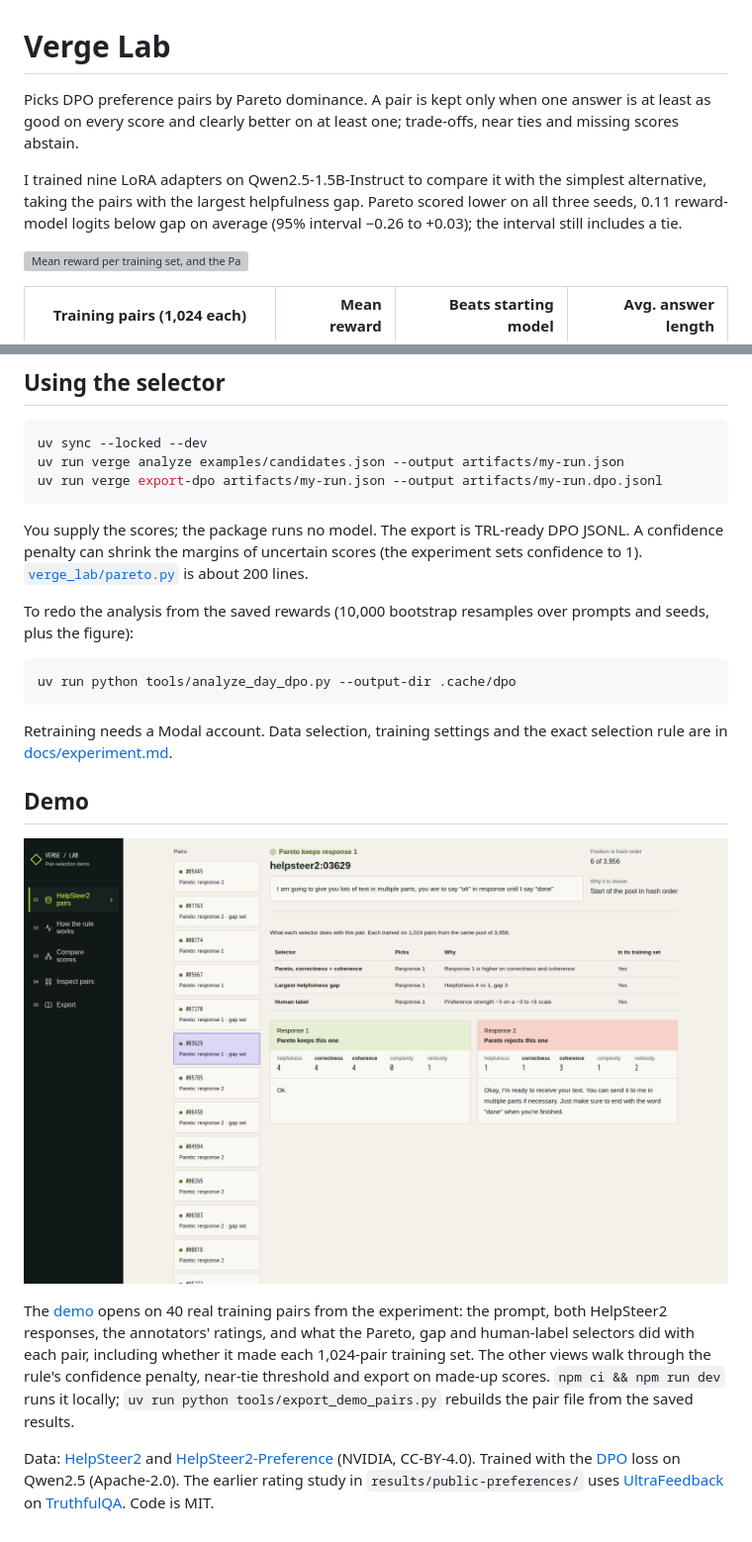
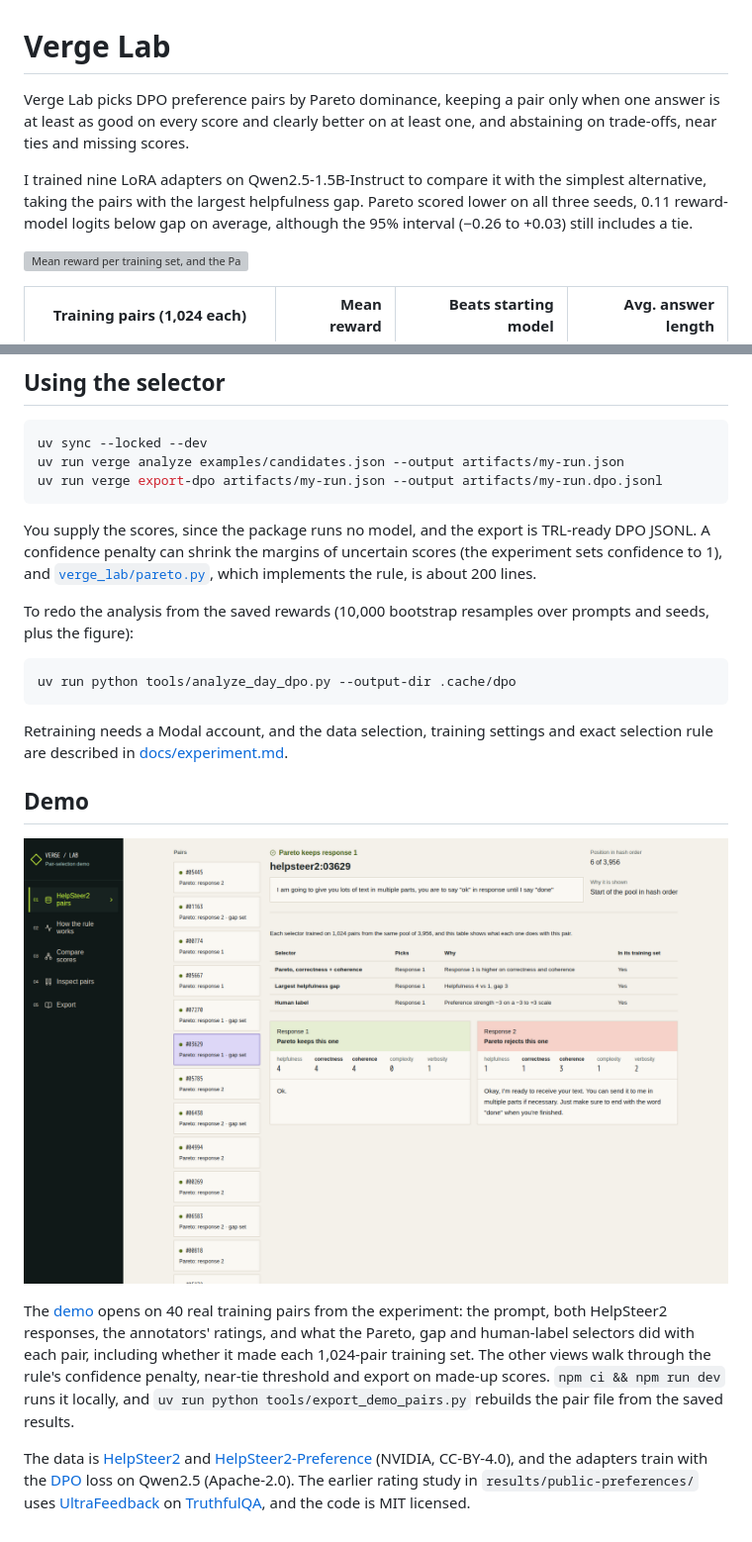
Before and after one commit to mottopanikeiku/verge-lab, a Markdown page: README.md, 2 parts joined by grey strips. Shown at 99% size. Rendered like a GitHub page; pictures changed too: docs/demo.png; grey boxes are pictures that could not be loaded.

Commit message:
demo: run the view notes and captions as full sentences

````diff
--- a/README.md
+++ b/README.md
@@ -1,8 +1,8 @@
 # Verge Lab
 
-Picks DPO preference pairs by Pareto dominance. A pair is kept only when one answer is at least as good on every score and clearly better on at least one; trade-offs, near ties and missing scores abstain.
+Verge Lab picks DPO preference pairs by Pareto dominance, keeping a pair only when one answer is at least as good on every score and clearly better on at least one, and abstaining on trade-offs, near ties and missing scores.
 
-I trained nine LoRA adapters on Qwen2.5-1.5B-Instruct to compare it with the simplest alternative, taking the pairs with the largest helpfulness gap. Pareto scored lower on all three seeds, 0.11 reward-model logits below gap on average (95% interval −0.26 to +0.03); the interval still includes a tie.
+I trained nine LoRA adapters on Qwen2.5-1.5B-Instruct to compare it with the simplest alternative, taking the pairs with the largest helpfulness gap. Pareto scored lower on all three seeds, 0.11 reward-model logits below gap on average, although the 95% interval (−0.26 to +0.03) still includes a tie.
 
 ![Mean reward per training set, and the Pareto minus gap difference](results/day-dpo/reward-difference.svg)
 
@@ -25,7 +25,7 @@ uv run verge analyze examples/candidates.json --output artifacts/my-run.json
 uv run verge export-dpo artifacts/my-run.json --output artifacts/my-run.dpo.jsonl
 ```
 
-You supply the scores; the package runs no model. The export is TRL-ready DPO JSONL. A confidence penalty can shrink the margins of uncertain scores (the experiment sets confidence to 1). [`verge_lab/pareto.py`](verge_lab/pareto.py) is about 200 lines.
+You supply the scores, since the package runs no model, and the export is TRL-ready DPO JSONL. A confidence penalty can shrink the margins of uncertain scores (the experiment sets confidence to 1), and [`verge_lab/pareto.py`](verge_lab/pareto.py), which implements the rule, is about 200 lines.
 
 To redo the analysis from the saved rewards (10,000 bootstrap resamples over prompts and seeds, plus the figure):
 
@@ -33,12 +33,12 @@ To redo the analysis from the saved rewards (10,000 bootstrap resamples over pro
 uv run python tools/analyze_day_dpo.py --output-dir .cache/dpo
 ```
 
-Retraining needs a Modal account. Data selection, training settings and the exact selection rule are in [docs/experiment.md](docs/experiment.md).
+Retraining needs a Modal account, and the data selection, training settings and exact selection rule are described in [docs/experiment.md](docs/experiment.md).
 
 ## Demo
 
 [![A HelpSteer2 training pair in the browser demo, with each selector's decision](docs/demo.png)](https://mottopanikeiku.github.io/verge-lab/)
 
-The [demo](https://mottopanikeiku.github.io/verge-lab/) opens on 40 real training pairs from the experiment: the prompt, both HelpSteer2 responses, the annotators' ratings, and what the Pareto, gap and human-label selectors did with each pair, including whether it made each 1,024-pair training set. The other views walk through the rule's confidence penalty, near-tie threshold and export on made-up scores. `npm ci && npm run dev` runs it locally; `uv run python tools/export_demo_pairs.py` rebuilds the pair file from the saved results.
+The [demo](https://mottopanikeiku.github.io/verge-lab/) opens on 40 real training pairs from the experiment: the prompt, both HelpSteer2 responses, the annotators' ratings, and what the Pareto, gap and human-label selectors did with each pair, including whether it made each 1,024-pair training set. The other views walk through the rule's confidence penalty, near-tie threshold and export on made-up scores. `npm ci && npm run dev` runs it locally, and `uv run python tools/export_demo_pairs.py` rebuilds the pair file from the saved results.
 
-Data: [HelpSteer2](https://arxiv.org/abs/2406.08673) and [HelpSteer2-Preference](https://arxiv.org/abs/2410.01257) (NVIDIA, CC-BY-4.0). Trained with the [DPO](https://arxiv.org/abs/2305.18290) loss on Qwen2.5 (Apache-2.0). The earlier rating study in `results/public-preferences/` uses [UltraFeedback](https://arxiv.org/abs/2310.01377) on [TruthfulQA](https://arxiv.org/abs/2109.07958). Code is MIT.
+The data is [HelpSteer2](https://arxiv.org/abs/2406.08673) and [HelpSteer2-Preference](https://arxiv.org/abs/2410.01257) (NVIDIA, CC-BY-4.0), and the adapters train with the [DPO](https://arxiv.org/abs/2305.18290) loss on Qwen2.5 (Apache-2.0). The earlier rating study in `results/public-preferences/` uses [UltraFeedback](https://arxiv.org/abs/2310.01377) on [TruthfulQA](https://arxiv.org/abs/2109.07958), and the code is MIT licensed.
````
Also changed, not shown: docs/experiment.md (+14 -14 lines), 4 other files.
